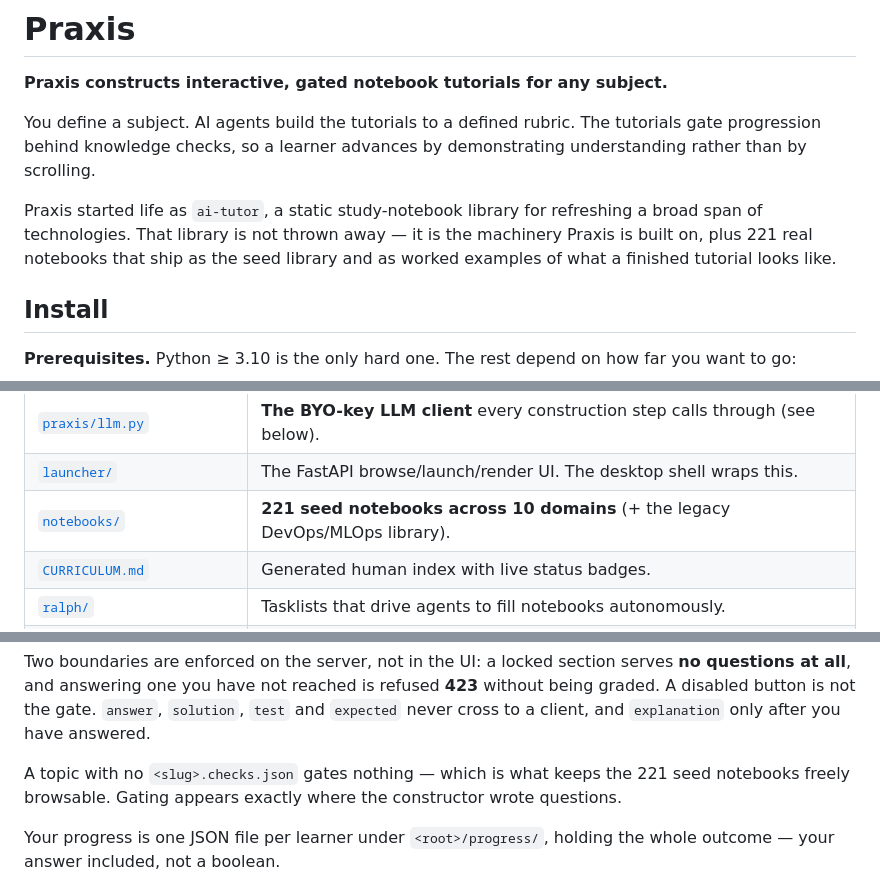
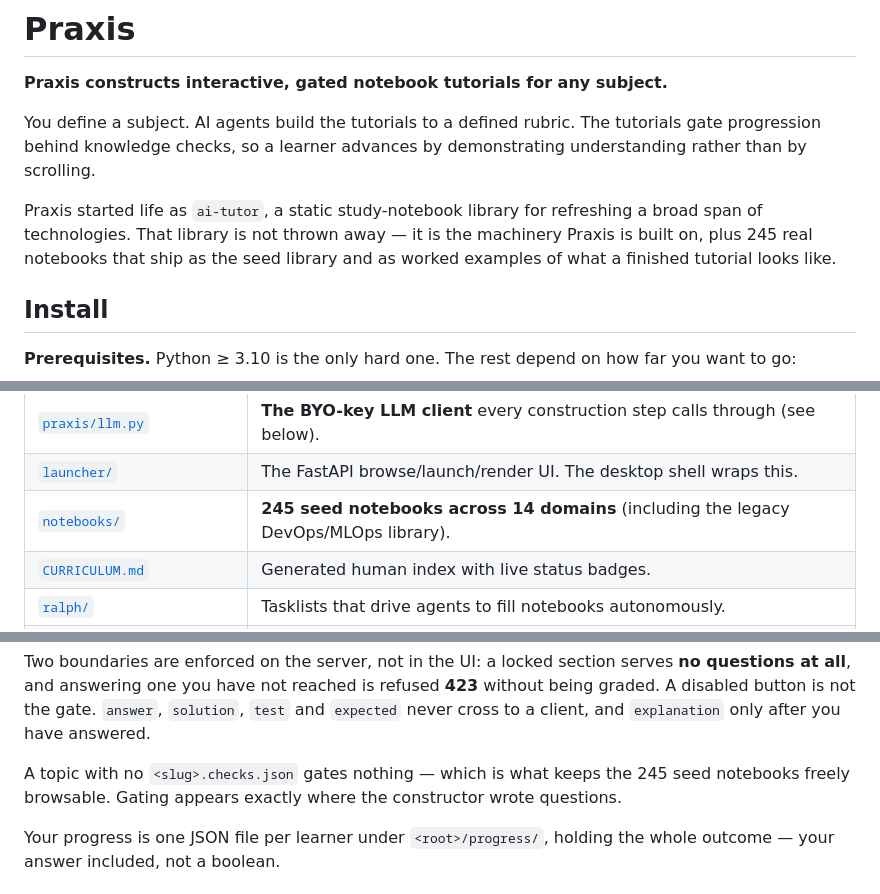
Before and after one commit to danieldekerlegand/praxis, a Markdown page: README.md, 3 parts joined by grey strips. GitHub-like rendering.

```diff
--- a/README.md
+++ b/README.md
@@ -8,7 +8,7 @@ understanding rather than by scrolling.
 
 Praxis started life as `ai-tutor`, a static study-notebook library for refreshing a broad
 span of technologies. That library is not thrown away — it is the machinery Praxis is
-built on, plus 221 real notebooks that ship as the seed library and as worked examples of
+built on, plus 245 real notebooks that ship as the seed library and as worked examples of
 what a finished tutorial looks like.
 
 ## Install
@@ -63,7 +63,7 @@ replace it.
 | [`tests/test_notebooks.py`](tests/test_notebooks.py) | **The gate (authoritative side)** — a tutorial is complete only when this passes for it. |
 | [`praxis/llm.py`](praxis/llm.py) | **The BYO-key LLM client** every construction step calls through (see below). |
 | [`launcher/`](launcher/) | The FastAPI browse/launch/render UI. The desktop shell wraps this. |
-| [`notebooks/`](notebooks/) | **221 seed notebooks across 10 domains** (+ the legacy DevOps/MLOps library). |
+| [`notebooks/`](notebooks/) | **245 seed notebooks across 14 domains** (including the legacy DevOps/MLOps library). |
 | [`CURRICULUM.md`](CURRICULUM.md) | Generated human index with live status badges. |
 | [`ralph/`](ralph/README.md) | Tasklists that drive agents to fill notebooks autonomously. |
 | [`src-tauri/`](src-tauri/) + [`ui/`](ui/) | The desktop/web shell — Rust backend, TS/React frontend. |
@@ -313,7 +313,7 @@ questions at all**, and answering one you have not reached is refused **423** wi
 being graded. A disabled button is not the gate. `answer`, `solution`, `test` and
 `expected` never cross to a client, and `explanation` only after you have answered.
 
-A topic with no `<slug>.checks.json` gates nothing — which is what keeps the 221 seed
+A topic with no `<slug>.checks.json` gates nothing — which is what keeps the 245 seed
 notebooks freely browsable. Gating appears exactly where the constructor wrote questions.
 
 Your progress is one JSON file per learner under `<root>/progress/`, holding the whole
```
Also changed, not shown: CLAUDE.md (+1 -1 lines), ROADMAP.md (added, +136 -0 lines).
